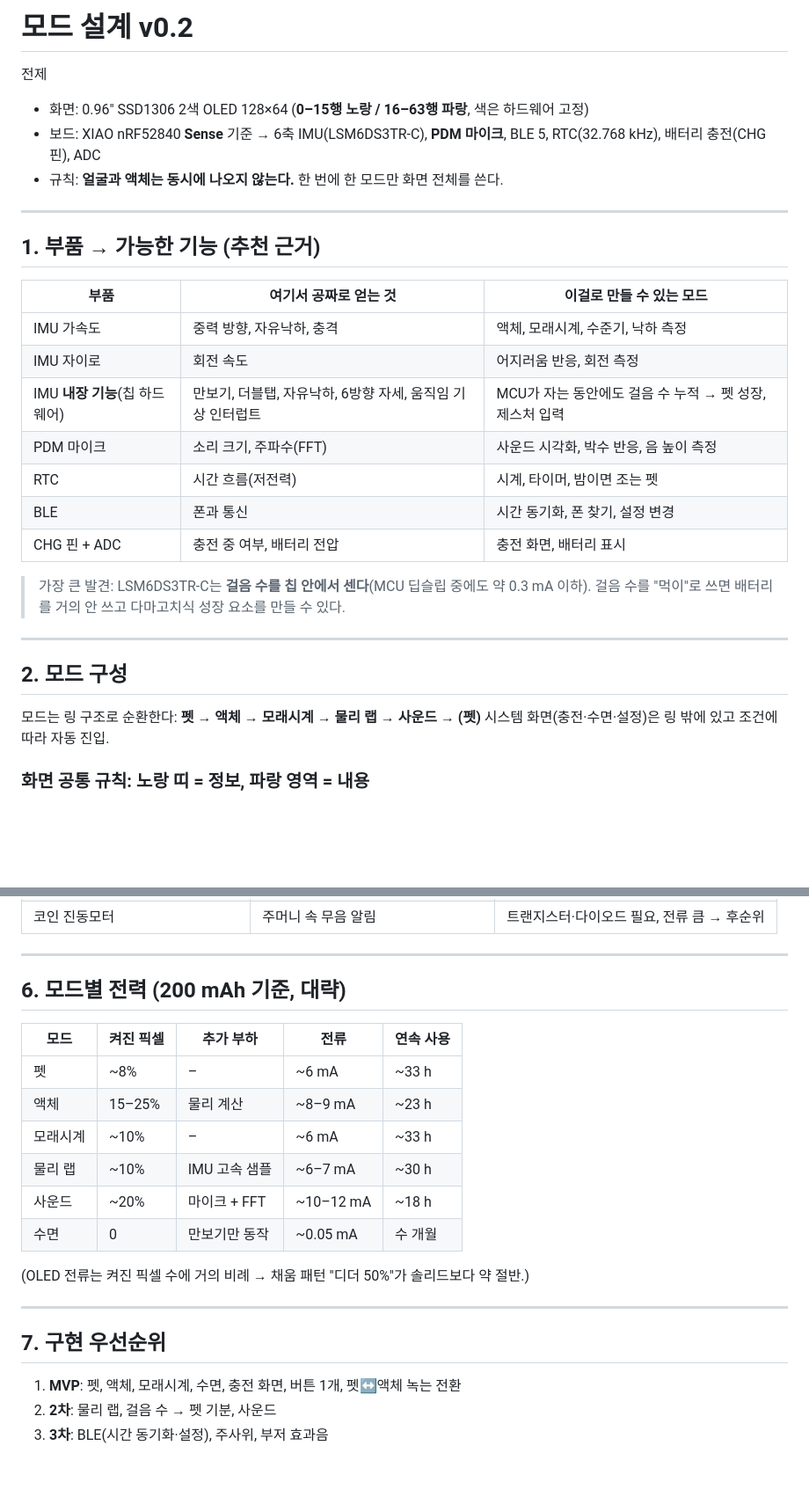
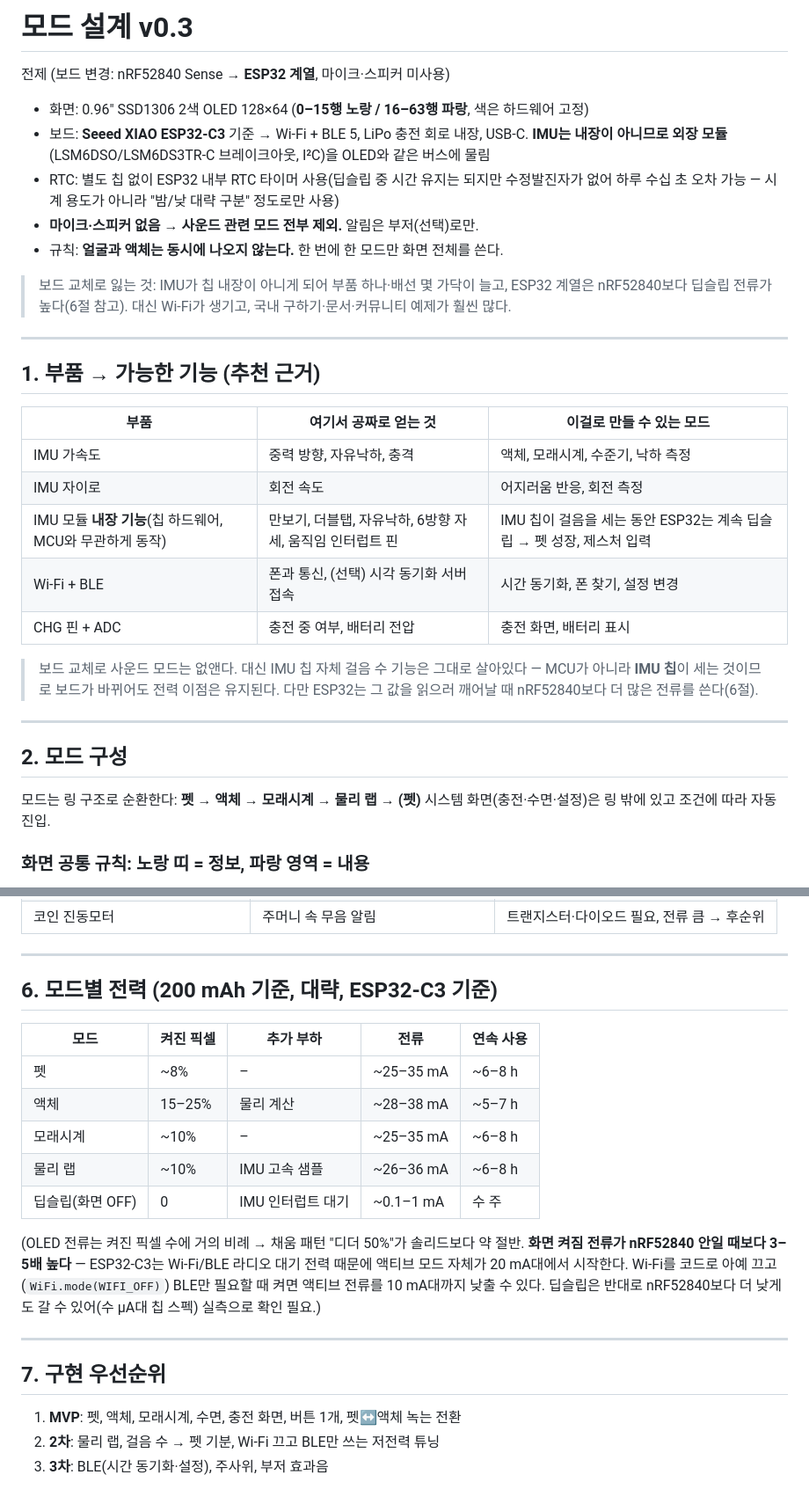
Before and after one commit to yeongkim0814-svg/Repository-for-Claude, a Markdown page: keychain/MODES.md, 2 parts joined by grey strips. Shown at 88% size. Drawn GitHub-style; blank space fills up the shorter version.

```diff
--- a/keychain/MODES.md
+++ b/keychain/MODES.md
@@ -1,9 +1,13 @@
-# 모드 설계 v0.2
+# 모드 설계 v0.3
 
-전제
+전제 (보드 변경: nRF52840 Sense → **ESP32 계열**, 마이크·스피커 미사용)
 - 화면: 0.96" SSD1306 2색 OLED 128×64 (**0–15행 노랑 / 16–63행 파랑**, 색은 하드웨어 고정)
-- 보드: XIAO nRF52840 **Sense** 기준 → 6축 IMU(LSM6DS3TR-C), **PDM 마이크**, BLE 5, RTC(32.768 kHz), 배터리 충전(CHG 핀), ADC
+- 보드: **Seeed XIAO ESP32-C3** 기준 → Wi-Fi + BLE 5, LiPo 충전 회로 내장, USB-C. **IMU는 내장이 아니므로 외장 모듈**(LSM6DSO/LSM6DS3TR-C 브레이크아웃, I²C)을 OLED와 같은 버스에 물림
+- RTC: 별도 칩 없이 ESP32 내부 RTC 타이머 사용(딥슬립 중 시간 유지는 되지만 수정발진자가 없어 하루 수십 초 오차 가능 — 시계 용도가 아니라 "밤/낮 대략 구분" 정도로만 사용)
+- **마이크·스피커 없음 → 사운드 관련 모드 전부 제외.** 알림은 부저(선택)로만.
 - 규칙: **얼굴과 액체는 동시에 나오지 않는다.** 한 번에 한 모드만 화면 전체를 쓴다.
+
+> 보드 교체로 잃는 것: IMU가 칩 내장이 아니게 되어 부품 하나·배선 몇 가닥이 늘고, ESP32 계열은 nRF52840보다 딥슬립 전류가 높다(6절 참고). 대신 Wi-Fi가 생기고, 국내 구하기·문서·커뮤니티 예제가 훨씬 많다.
 
 ---
 
@@ -13,19 +17,17 @@
 |------|----------------------|--------------------------|
 | IMU 가속도 | 중력 방향, 자유낙하, 충격 | 액체, 모래시계, 수준기, 낙하 측정 |
 | IMU 자이로 | 회전 속도 | 어지러움 반응, 회전 측정 |
-| IMU **내장 기능**(칩 하드웨어) | 만보기, 더블탭, 자유낙하, 6방향 자세, 움직임 기상 인터럽트 | MCU가 자는 동안에도 걸음 수 누적 → 펫 성장, 제스처 입력 |
-| PDM 마이크 | 소리 크기, 주파수(FFT) | 사운드 시각화, 박수 반응, 음 높이 측정 |
-| RTC | 시간 흐름(저전력) | 시계, 타이머, 밤이면 조는 펫 |
-| BLE | 폰과 통신 | 시간 동기화, 폰 찾기, 설정 변경 |
+| IMU 모듈 **내장 기능**(칩 하드웨어, MCU와 무관하게 동작) | 만보기, 더블탭, 자유낙하, 6방향 자세, 움직임 인터럽트 핀 | IMU 칩이 걸음을 세는 동안 ESP32는 계속 딥슬립 → 펫 성장, 제스처 입력 |
+| Wi-Fi + BLE | 폰과 통신, (선택) 시각 동기화 서버 접속 | 시간 동기화, 폰 찾기, 설정 변경 |
 | CHG 핀 + ADC | 충전 중 여부, 배터리 전압 | 충전 화면, 배터리 표시 |
 
-> 가장 큰 발견: LSM6DS3TR-C는 **걸음 수를 칩 안에서 센다**(MCU 딥슬립 중에도 약 0.3 mA 이하). 걸음 수를 "먹이"로 쓰면 배터리를 거의 안 쓰고 다마고치식 성장 요소를 만들 수 있다.
+> 보드 교체로 사운드 모드는 없앤다. 대신 IMU 칩 자체 걸음 수 기능은 그대로 살아있다 — MCU가 아니라 **IMU 칩**이 세는 것이므로 보드가 바뀌어도 전력 이점은 유지된다. 다만 ESP32는 그 값을 읽으러 깨어날 때 nRF52840보다 더 많은 전류를 쓴다(6절).
 
 ---
 
 ## 2. 모드 구성
 
-모드는 링 구조로 순환한다: **펫 → 액체 → 모래시계 → 물리 랩 → 사운드 → (펫)**
+모드는 링 구조로 순환한다: **펫 → 액체 → 모래시계 → 물리 랩 → (펫)**
 시스템 화면(충전·수면·설정)은 링 밖에 있고 조건에 따라 자동 진입.
 
 ### 화면 공통 규칙: 노랑 띠 = 정보, 파랑 영역 = 내용
@@ -121,21 +115,20 @@
 
 ---
 
-## 6. 모드별 전력 (200 mAh 기준, 대략)
+## 6. 모드별 전력 (200 mAh 기준, 대략, ESP32-C3 기준)
 | 모드 | 켜진 픽셀 | 추가 부하 | 전류 | 연속 사용 |
 |------|----------|----------|------|----------|
-| 펫 | ~8% | – | ~6 mA | ~33 h |
-| 액체 | 15–25% | 물리 계산 | ~8–9 mA | ~23 h |
-| 모래시계 | ~10% | – | ~6 mA | ~33 h |
-| 물리 랩 | ~10% | IMU 고속 샘플 | ~6–7 mA | ~30 h |
-| 사운드 | ~20% | 마이크 + FFT | ~10–12 mA | ~18 h |
-| 수면 | 0 | 만보기만 동작 | ~0.05 mA | 수 개월 |
+| 펫 | ~8% | – | ~25–35 mA | ~6–8 h |
+| 액체 | 15–25% | 물리 계산 | ~28–38 mA | ~5–7 h |
+| 모래시계 | ~10% | – | ~25–35 mA | ~6–8 h |
+| 물리 랩 | ~10% | IMU 고속 샘플 | ~26–36 mA | ~6–8 h |
+| 딥슬립(화면 OFF) | 0 | IMU 인터럽트 대기 | ~0.1–1 mA | 수 주 |
 
-(OLED 전류는 켜진 픽셀 수에 거의 비례 → 채움 패턴 "디더 50%"가 솔리드보다 약 절반.)
+(OLED 전류는 켜진 픽셀 수에 거의 비례 → 채움 패턴 "디더 50%"가 솔리드보다 약 절반. **화면 켜짐 전류가 nRF52840 안일 때보다 3–5배 높다** — ESP32-C3는 Wi-Fi/BLE 라디오 대기 전력 때문에 액티브 모드 자체가 20 mA대에서 시작한다. Wi-Fi를 코드로 아예 끄고(`WiFi.mode(WIFI_OFF)`) BLE만 필요할 때 켜면 액티브 전류를 10 mA대까지 낮출 수 있다. 딥슬립은 반대로 nRF52840보다 더 낮게도 갈 수 있어(수 µA대 칩 스펙) 실측으로 확인 필요.)
 
 ---
 
 ## 7. 구현 우선순위
 1. **MVP**: 펫, 액체, 모래시계, 수면, 충전 화면, 버튼 1개, 펫↔액체 녹는 전환
-2. **2차**: 물리 랩, 걸음 수 → 펫 기분, 사운드
+2. **2차**: 물리 랩, 걸음 수 → 펫 기분, Wi-Fi 끄고 BLE만 쓰는 저전력 튜닝
 3. **3차**: BLE(시간 동기화·설정), 주사위, 부저 효과음
```
Also changed, not shown: other parts of keychain/MODES.md (+3 -11 lines), keychain/DESIGN.md (+34 -22 lines).
